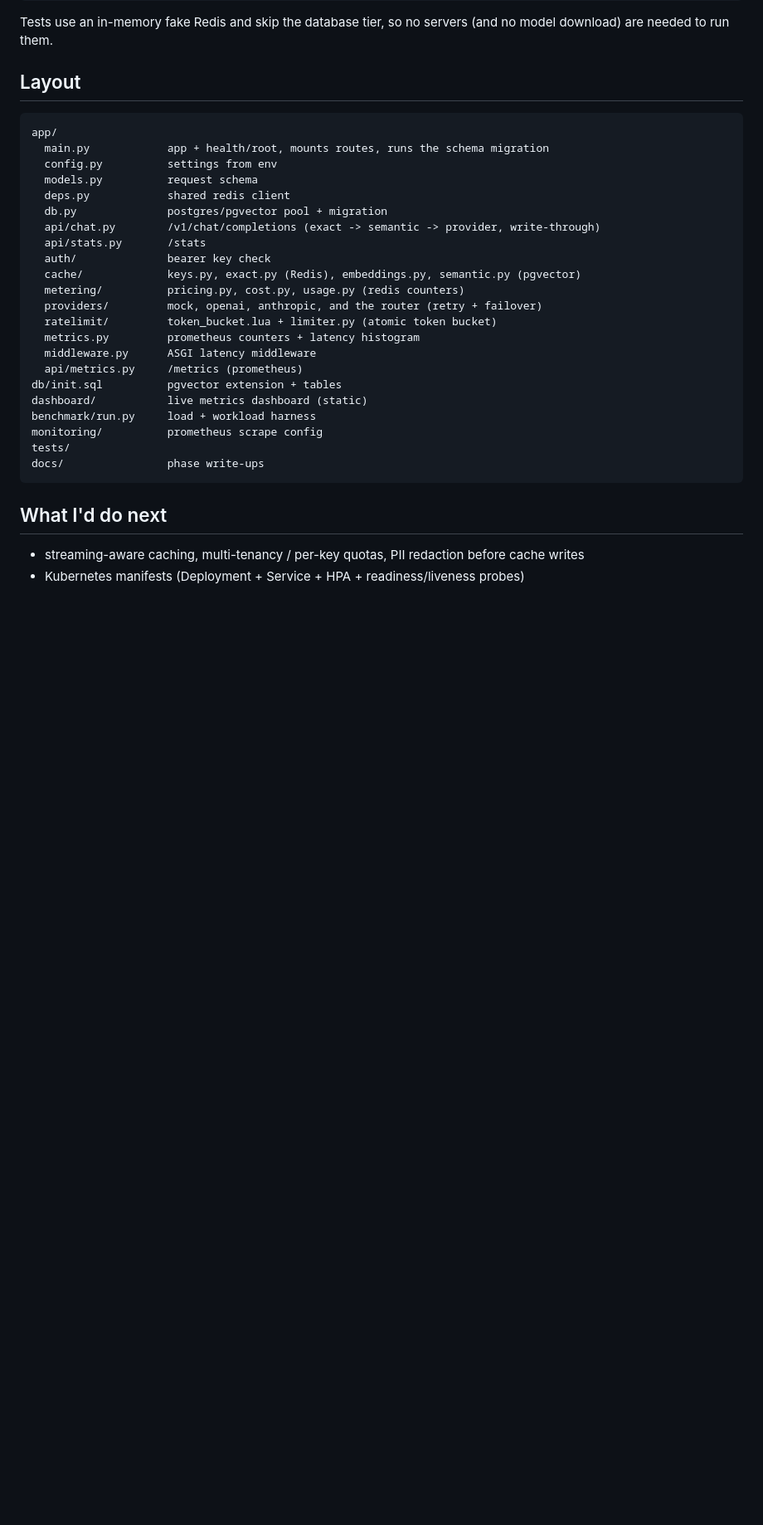
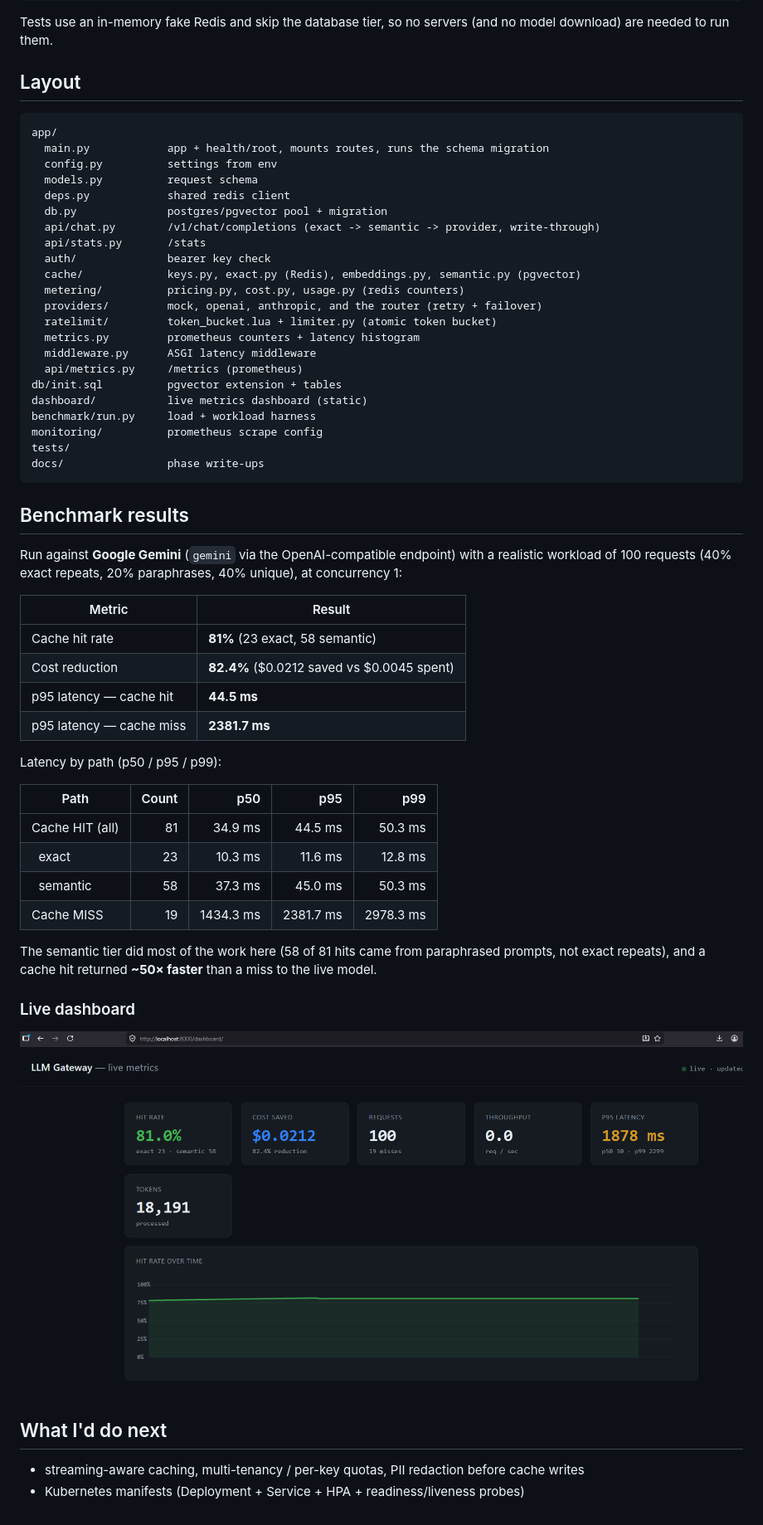
Before and after one commit to AnandGH5/llm-gateway, a Markdown page: README.md, the part around the change. Shown at 83% size. Drawn GitHub-style; pictures changed too: images/dashboard.png (added); blank space fills up the shorter version.

Commit message:
updated benchmark numbers in readme

````diff
--- a/README.md
+++ b/README.md
@@ -201,6 +201,35 @@ tests/
 docs/                phase write-ups
 ```
 
+## Benchmark results
+
+Run against **Google Gemini** (`gemini` via the OpenAI-compatible endpoint) with a
+realistic workload of 100 requests (40% exact repeats, 20% paraphrases, 40% unique),
+at concurrency 1:
+
+| Metric | Result |
+|---|---|
+| Cache hit rate | **81%** (23 exact, 58 semantic) |
+| Cost reduction | **82.4%** ($0.0212 saved vs $0.0045 spent) |
+| p95 latency — cache hit | **44.5 ms** |
+| p95 latency — cache miss | **2381.7 ms** |
+
+Latency by path (p50 / p95 / p99):
+
+| Path | Count | p50 | p95 | p99 |
+|---|--:|--:|--:|--:|
+| Cache HIT (all) | 81 | 34.9 ms | 44.5 ms | 50.3 ms |
+| &nbsp;&nbsp;exact | 23 | 10.3 ms | 11.6 ms | 12.8 ms |
+| &nbsp;&nbsp;semantic | 58 | 37.3 ms | 45.0 ms | 50.3 ms |
+| Cache MISS | 19 | 1434.3 ms | 2381.7 ms | 2978.3 ms |
+
+The semantic tier did most of the work here (58 of 81 hits came from paraphrased prompts,
+not exact repeats), and a cache hit returned **~50× faster** than a miss to the live model.
+
+### Live dashboard
+
+![LLM Gateway dashboard showing hit rate, cost saved, and latency](images/dashboard.png)
+
 ## What I'd do next
 
 - streaming-aware caching, multi-tenancy / per-key quotas, PII redaction before cache writes
````
Also changed, not shown: 1 other file.
